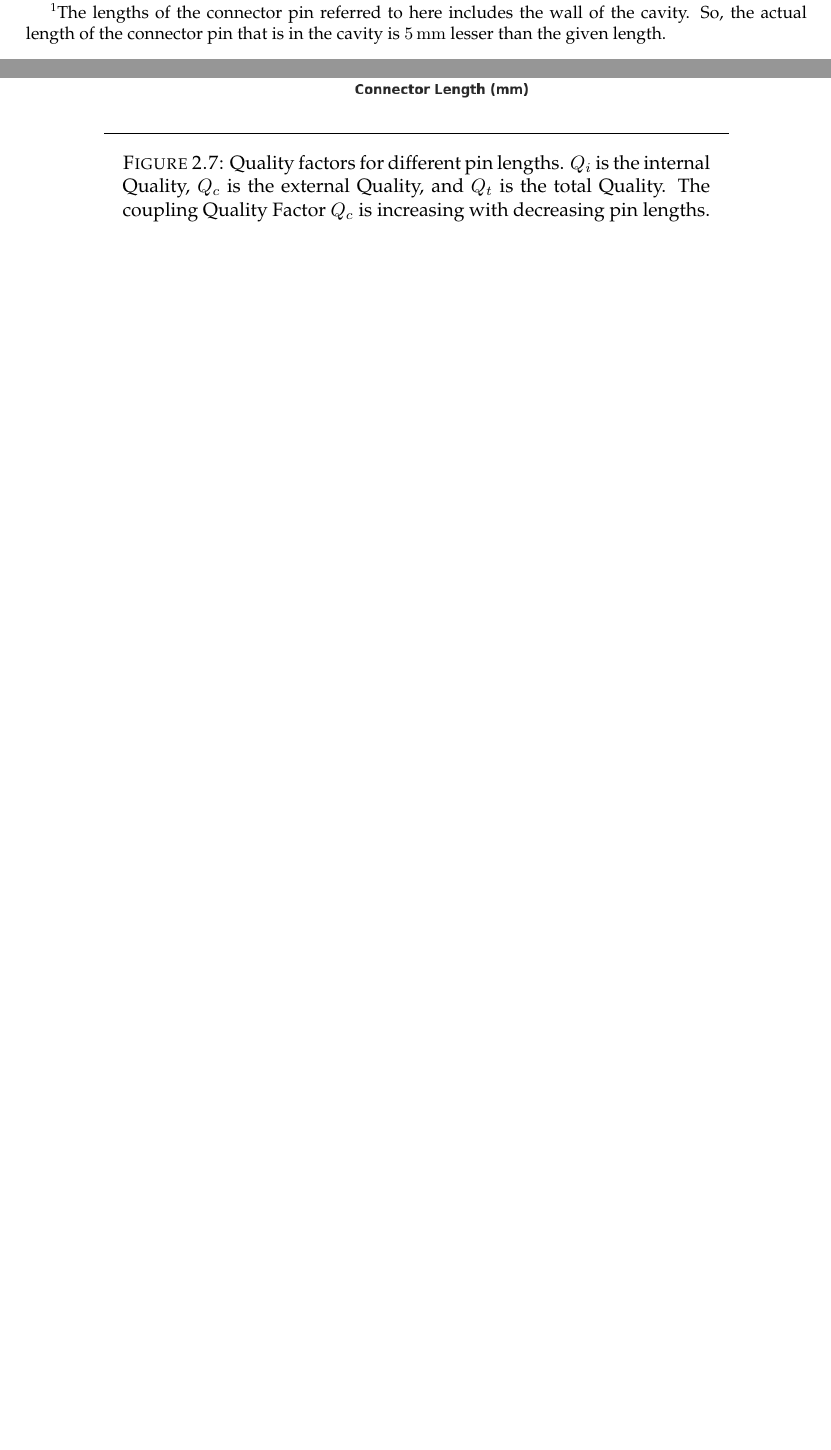
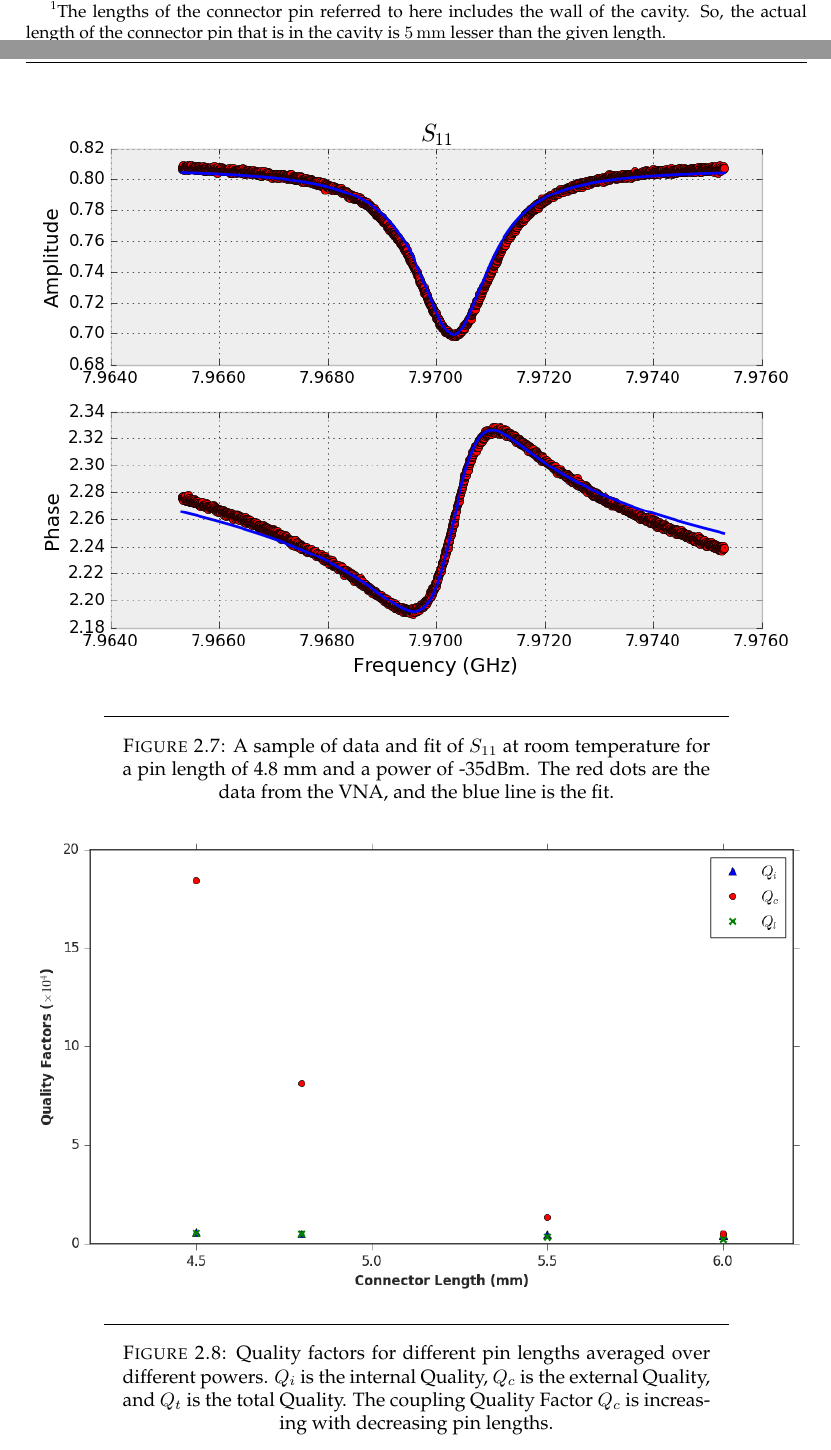
Before and after one commit to rohit19081995/Thesis_1, a LaTeX thesis (main.tex, which reads Chapters/Chapter2.tex): two parts of pages 28 and 29 of 63 before the commit and two parts of pages 28 and 29 of 64 after it, joined at a grey line, cut so that both start at the same text, the shorter picture padded with empty space. Compiled offline with pdfLaTeX.

Commit message:
Done and approved

```diff
--- a/Chapters/Chapter2.tex
+++ b/Chapters/Chapter2.tex
@@ -454,9 +454,17 @@ S_{11}(\omega) = \alpha_i e^{j\phi}+(1-\alpha_i)\left(1-\frac{\kappa_e}{\kappa/2
 
 \begin{figure}
 \centering
+\includegraphics[width=\linewidth]{Figures/s11fitroom.png}
+\decoRule
+\caption[Sample Room Temperature Fit]{A sample of data and fit of $S_{11}$ at room temperature for a pin length of 4.8 mm and a power of -35dBm. The red dots are the data from the VNA, and the blue line is the fit.}
+\label{fig:room fit}
+\end{figure}
+
+\begin{figure}
+\centering
 \includegraphics[width=\linewidth]{Figures/diff_lengths.png}
 \decoRule
-\caption[Quality Factors for different pin lengths]{Quality factors for different pin lengths. $Q_i$ is the internal Quality, $Q_c$ is the external Quality, and $Q_t$ is the total Quality. The coupling Quality Factor $Q_c$ is increasing with decreasing pin lengths.}
+\caption[Quality Factors for different pin lengths]{Quality factors for different pin lengths averaged over different powers. $Q_i$ is the internal Quality, $Q_c$ is the external Quality, and $Q_t$ is the total Quality. The coupling Quality Factor $Q_c$ is increasing with decreasing pin lengths.}
 \label{fig:diff lengths}
 \end{figure}
 
```
Also changed, not shown: Figures/s11fitroom.png (added), certificate.pdf (added), Chapters/Chapter2.tex (4 more changed lines), 11 other files.
